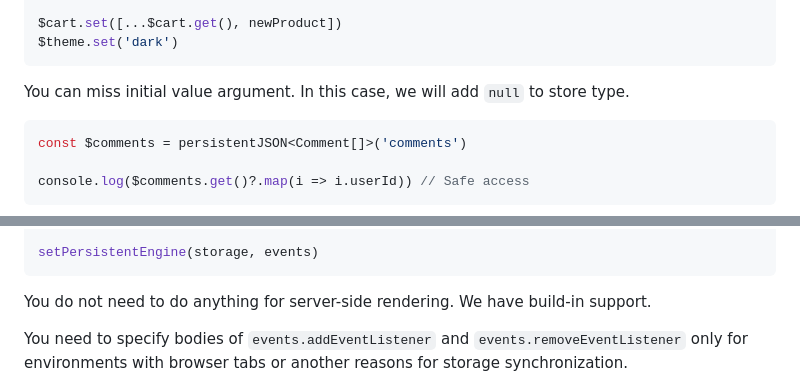
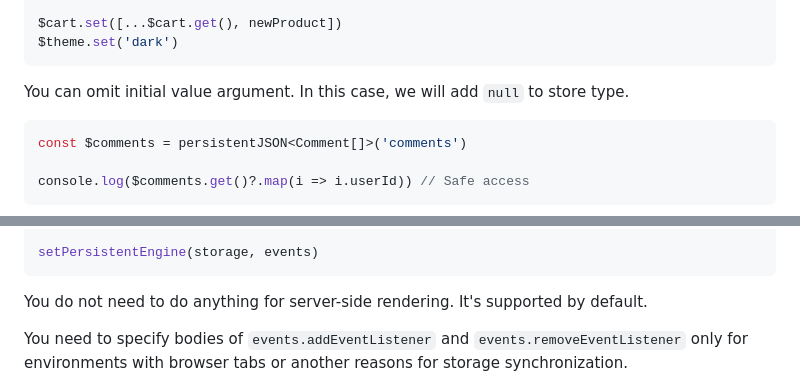
Before and after one commit to nanostores/persistent, a Markdown page: README.md, 2 parts joined by grey strips. GitHub-like rendering.

Commit message:
Fix typos in README

````diff
--- a/README.md
+++ b/README.md
@@ -93,7 +93,7 @@ $cart.set([...$cart.get(), newProduct])
 $theme.set('dark')
 ```
 
-You can miss initial value argument. In this case, we will add `null` to store type.
+You can omit initial value argument. In this case, we will add `null` to store type.
 
 ```ts
 const $comments = persistentJSON<Comment[]>('comments')
@@ -223,8 +223,7 @@ const events = {
 setPersistentEngine(storage, events)
 ```
 
-You do not need to do anything for server-side rendering. We have build-in
-support.
+You do not need to do anything for server-side rendering. It's supported by default.
 
 You need to specify bodies of `events.addEventListener`
 and `events.removeEventListener` only for environments with browser tabs
````
Also changed, not shown: other parts of README.md (+6 -6 lines).
